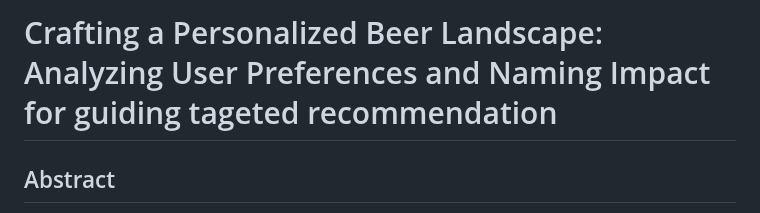
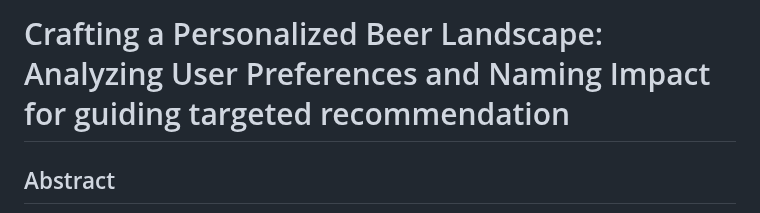
Before and after one commit to epfl-ada/ada-2023-project-badanalysist, a Markdown page: README.md, the part around the change. Drawn GitHub-style.

```diff
--- a/README.md
+++ b/README.md
@@ -1,4 +1,4 @@
-# Crafting a Personalized Beer Landscape: Analyzing User Preferences and Naming Impact for guiding tageted recommendation
+# Crafting a Personalized Beer Landscape: Analyzing User Preferences and Naming Impact for guiding targeted recommendation
 ## Abstract
 This project takes a deep dive into beer popularity and user taste preferences using datasets from BeerAdvocate and RateBeer, aiming to understand beer popularity, naming influence, and style similarities. Aiming at key issues such as user taste preferences and the impact of beer names on ratings, the study used methods such as k-means clustering, sentiment analysis, and graph network modeling. The data set consists of 732,000 BeerAdvocate and 542,000 RateBeer ratings, enriched with additional data to provide a comprehensive beer style definition.
 Tasks include clustering to identify regional preferences, analyzing sentiment and language in beer names, exploring textual similarities between beer styles, building graph network models, and developing personalized recommendation systems. The project combines statistical methods with NLP techniques to provide a multifaceted view of the beer landscape. The findings are intended to provide guidance to breweries and tailor recommendations to users, taking into account not only popularity but also quality attributes and regional differences in beer preferences.
```
